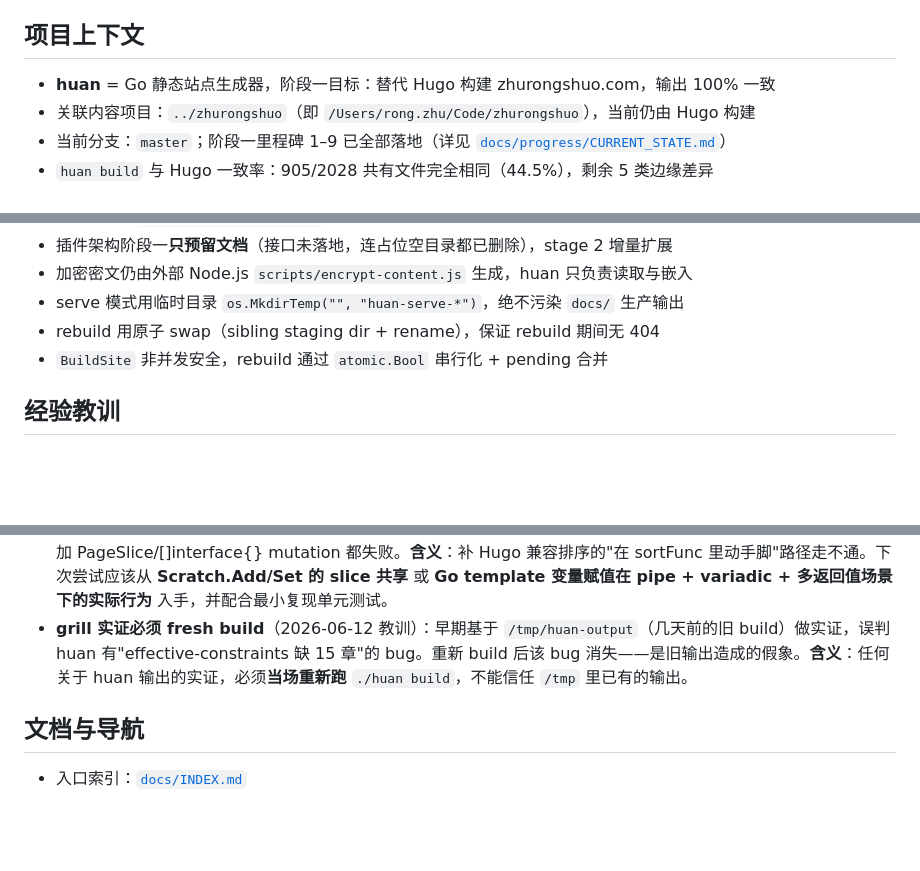
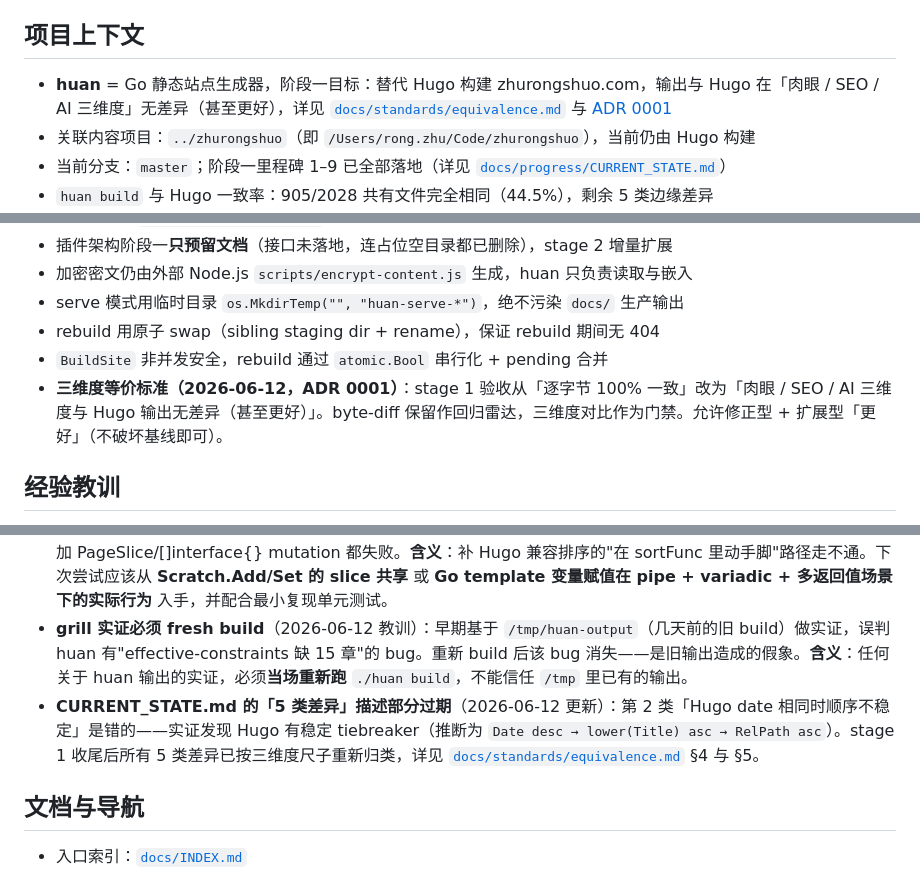
Before and after one commit to iannil/huan, a Markdown page: memory/MEMORY.md, 3 parts joined by grey strips. GitHub-like rendering; blank space fills up the shorter version.

Commit message:
docs(memory): align MEMORY.md with 3-dimension equivalence standard

```diff
--- a/memory/MEMORY.md
+++ b/memory/MEMORY.md
@@ -15,7 +15,7 @@
 
 ## 项目上下文
 
-- **huan** = Go 静态站点生成器，阶段一目标：替代 Hugo 构建 zhurongshuo.com，输出 100% 一致
+- **huan** = Go 静态站点生成器，阶段一目标：替代 Hugo 构建 zhurongshuo.com，输出与 Hugo 在「肉眼 / SEO / AI 三维度」无差异（甚至更好），详见 [`docs/standards/equivalence.md`](../docs/standards/equivalence.md) 与 [ADR 0001](../docs/adr/0001-redefine-equivalence.md)
 - 关联内容项目：`../zhurongshuo`（即 `/Users/rong.zhu/Code/zhurongshuo`），当前仍由 Hugo 构建
 - 当前分支：`master`；阶段一里程碑 1–9 已全部落地（详见 [`docs/progress/CURRENT_STATE.md`](../docs/progress/CURRENT_STATE.md)）
 - `huan build` 与 Hugo 一致率：905/2028 共有文件完全相同（44.5%），剩余 5 类边缘差异
@@ -33,12 +33,14 @@
 - serve 模式用临时目录 `os.MkdirTemp("", "huan-serve-*")`，绝不污染 `docs/` 生产输出
 - rebuild 用原子 swap（sibling staging dir + rename），保证 rebuild 期间无 404
 - `BuildSite` 非并发安全，rebuild 通过 `atomic.Bool` 串行化 + pending 合并
+- **三维度等价标准（2026-06-12，ADR 0001）**：stage 1 验收从「逐字节 100% 一致」改为「肉眼 / SEO / AI 三维度与 Hugo 输出无差异（甚至更好）」。byte-diff 保留作回归雷达，三维度对比作为门禁。允许修正型 + 扩展型「更好」（不破坏基线即可）。
 
 ## 经验教训
 
 - **huan build 非确定性**（2026-06-12 发现）：连续两次跑相同代码的 `./huan build`，输出有约 75 个文件不同（占 3.7%）。来源未确认——可能涉及 map iteration、文件扫描顺序、或时间戳。**含义**：单次 diff-build.sh 的 same/diff 计数有 ±75 噪声。判断"改动让 diff 增/减 N 个"时，N 在 75 以内**不可信**——必须用同一份 huan-baseline 跟新 huan-output 直接对比，而不是依赖绝对数字。
 - **Go template + Scratch 引用语义 bug**（2026-06-12 撞墙，未解）：模板 `{{ $x := sort ($scratch.Get "key") }}{{ range $x }}` 中，`range $x` 实际遍历的是 `$scratch.data["key"]` 的**原始 slice**，不是 sort 返回值。证据：把 sort 改成 in-place mutate input slice 也不能改变 HTML 输出。试图给 `internal/template/funcs.go` 的 `sortFunc` 加 PageSlice/[]interface{} mutation 都失败。**含义**：补 Hugo 兼容排序的"在 sortFunc 里动手脚"路径走不通。下次尝试应该从 **Scratch.Add/Set 的 slice 共享** 或 **Go template 变量赋值在 pipe + variadic + 多返回值场景下的实际行为** 入手，并配合最小复现单元测试。
 - **grill 实证必须 fresh build**（2026-06-12 教训）：早期基于 `/tmp/huan-output`（几天前的旧 build）做实证，误判 huan 有"effective-constraints 缺 15 章"的 bug。重新 build 后该 bug 消失——是旧输出造成的假象。**含义**：任何关于 huan 输出的实证，必须**当场重新跑** `./huan build`，不能信任 `/tmp` 里已有的输出。
+- **CURRENT_STATE.md 的「5 类差异」描述部分过期**（2026-06-12 更新）：第 2 类「Hugo date 相同时顺序不稳定」是错的——实证发现 Hugo 有稳定 tiebreaker（推断为 `Date desc → lower(Title) asc → RelPath asc`）。stage 1 收尾后所有 5 类差异已按三维度尺子重新归类，详见 [`docs/standards/equivalence.md`](../docs/standards/equivalence.md) §4 与 §5。
 
 ## 文档与导航
 
```
